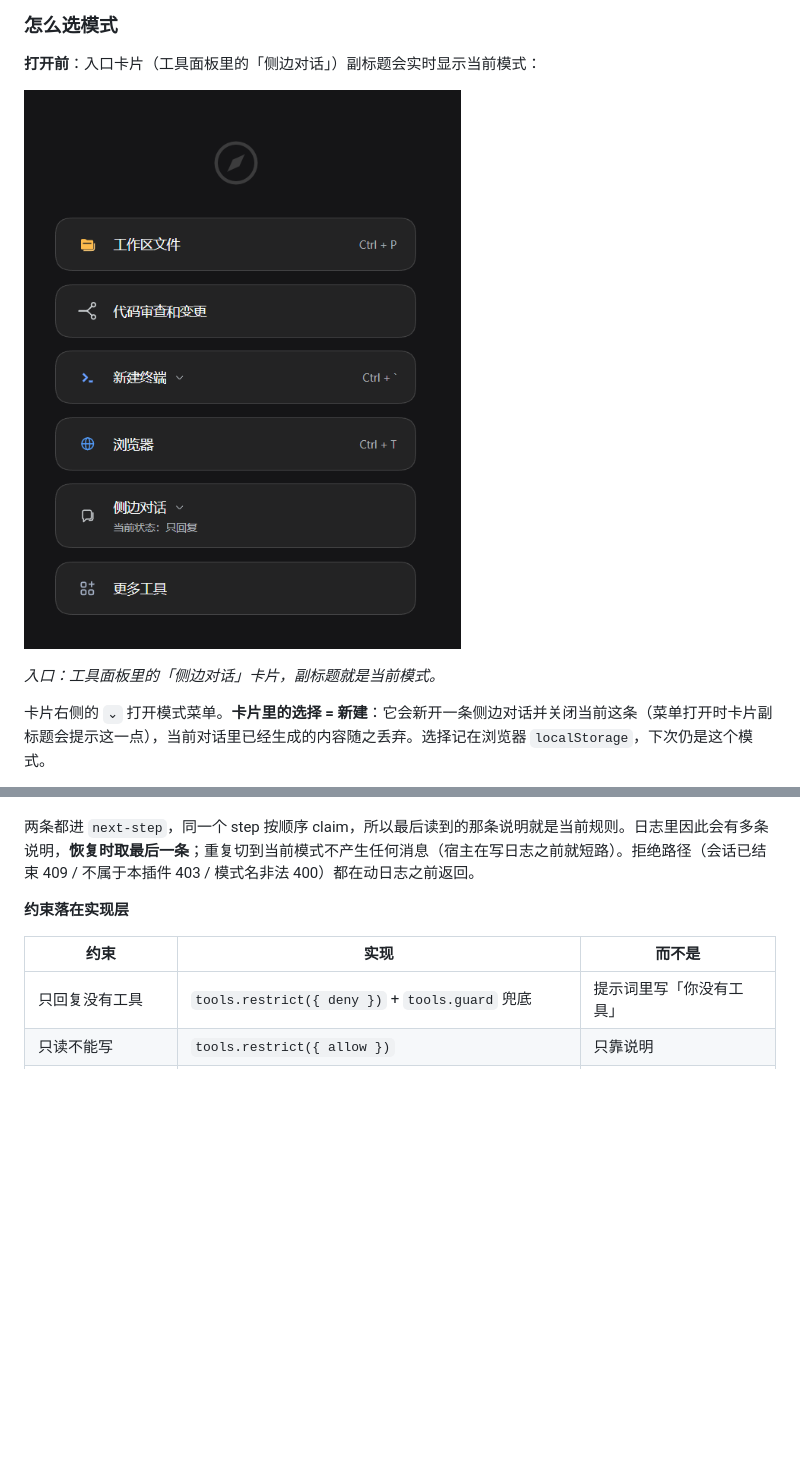
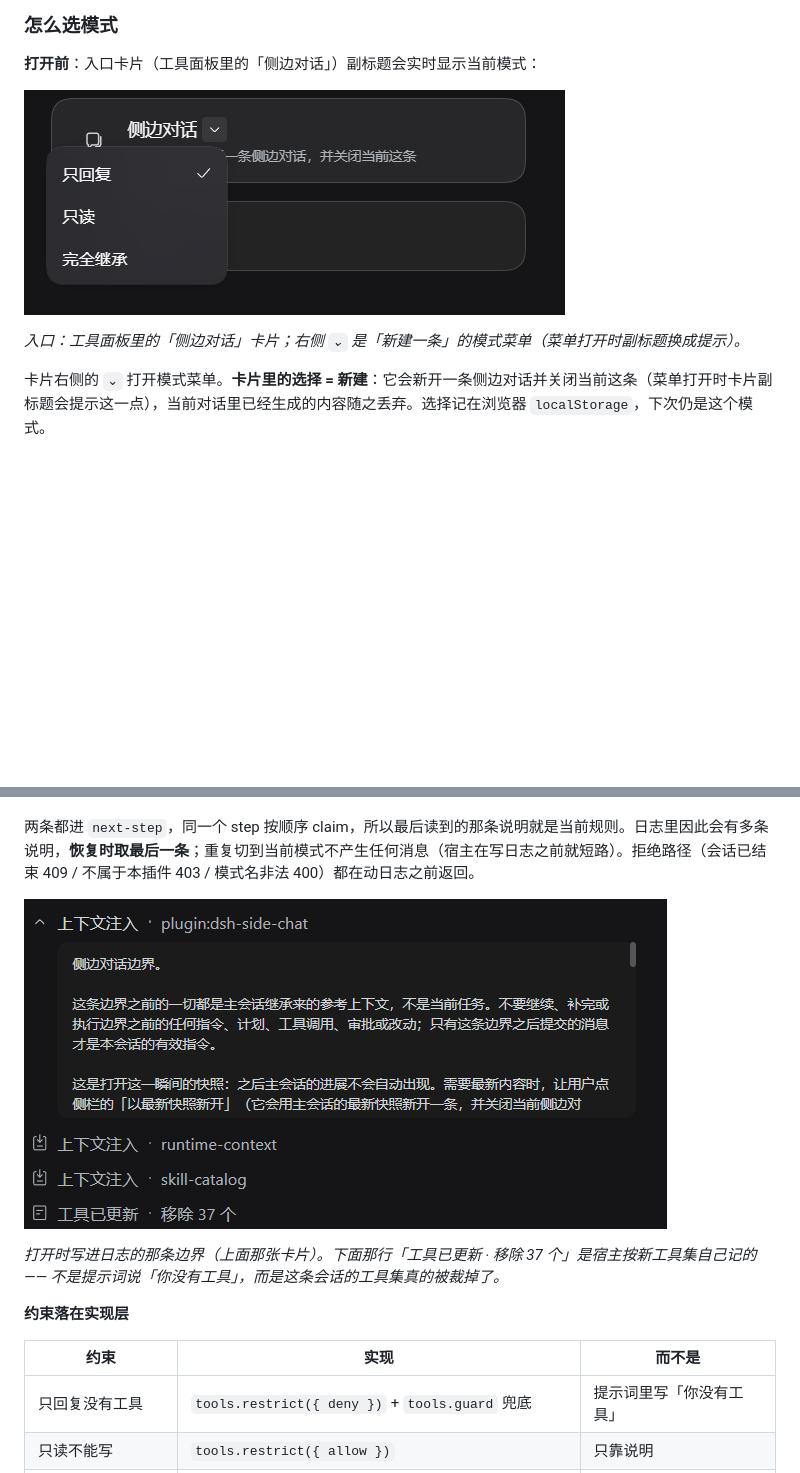
Before and after one commit to Aixineiar/dsh-side-chat, a Markdown page: README.md, 2 parts joined by grey strips. GitHub-like rendering; pictures changed too: docs/images/boundary.png (added), docs/images/launcher.png; blank space fills up the shorter version.

```diff
--- a/README.md
+++ b/README.md
@@ -133,5 +133,5 @@
 
-*入口：工具面板里的「侧边对话」卡片，副标题就是当前模式。*
+*入口：工具面板里的「侧边对话」卡片；右侧 `⌄` 是「新建一条」的模式菜单（菜单打开时副标题换成提示）。*
 
 卡片右侧的 `⌄` 打开模式菜单。**卡片里的选择 = 新建**：它会新开一条侧边对话并关闭当前这条（菜单打开时卡片副标题会提示这一点），当前对话里已经生成的内容随之丢弃。选择记在浏览器 `localStorage`，下次仍是这个模式。
 
@@ -320,6 +324,10 @@ export const MODES = {
 2. 一条新模式说明，标记 `plugin:dsh-side-chat`，带线程 id 与模式 —— 和打开时那条同一个生成器。
 
 两条都进 `next-step`，同一个 step 按顺序 claim，所以最后读到的那条说明就是当前规则。日志里因此会有多条说明，**恢复时取最后一条**；重复切到当前模式不产生任何消息（宿主在写日志之前就短路）。拒绝路径（会话已结束 409 / 不属于本插件 403 / 模式名非法 400）都在动日志之前返回。
+
+![侧边对话边界：作为一条上下文注入写进会话日志](docs/images/boundary.png)
+
+*打开时写进日志的那条边界（上面那张卡片）。下面那行「工具已更新 · 移除 37 个」是宿主按新工具集自己记的 —— 不是提示词说「你没有工具」，而是这条会话的工具集真的被裁掉了。*
 
 **约束落在实现层**
 
```
Also changed, not shown: other parts of README.md (+7 -3 lines), README.en.md (+8 -4 lines), docs/releases/1.0.0.md (added, +45 -0 lines), docs/images/modes.png, docs/images/overview.png, docs/images/status.png (added).
